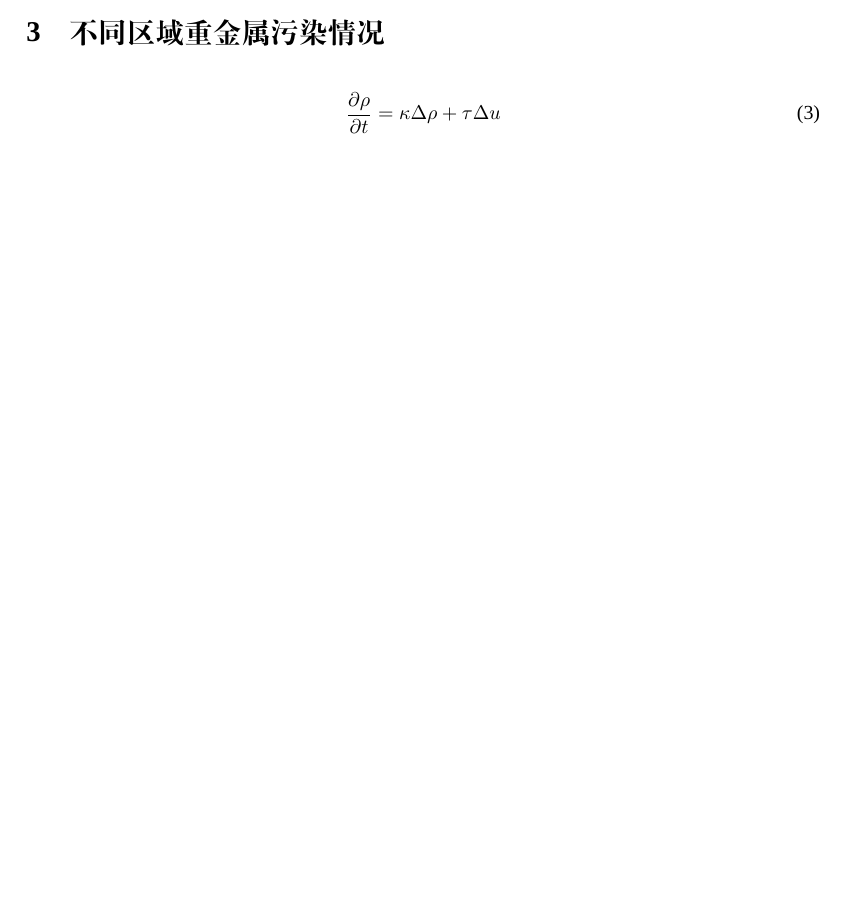
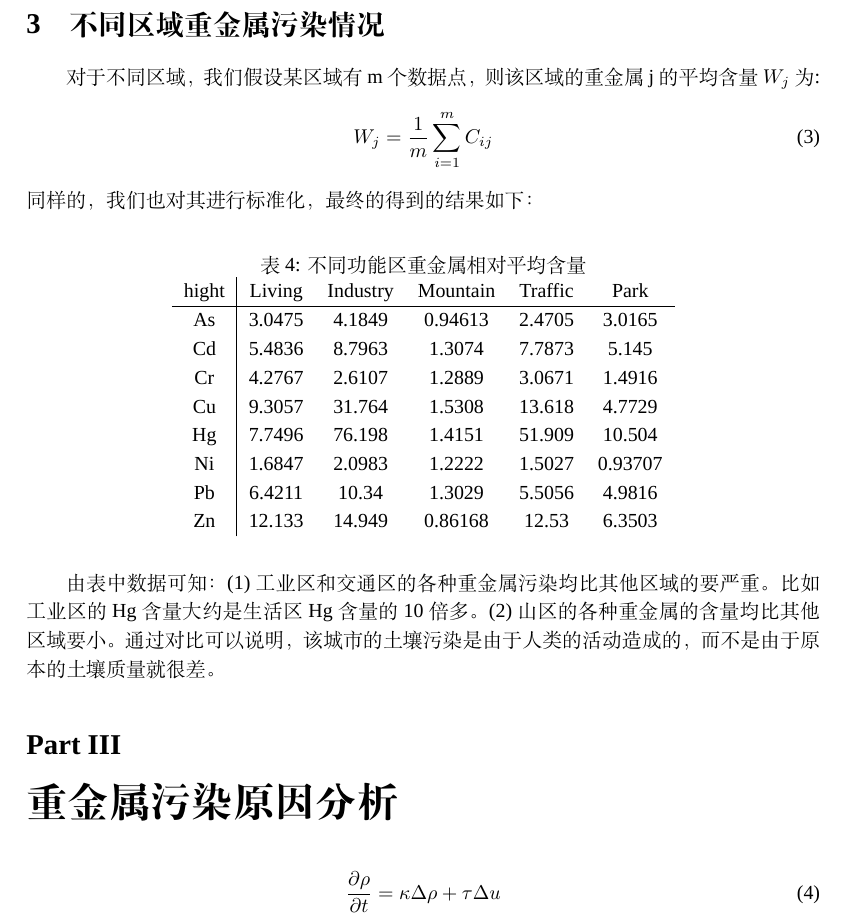
Before and after one commit to owen8877/Sp17-mathmodel_homework, a LaTeX paper (paper/paper1.tex): part of page 5 of 5 before the commit and part of page 6 of 6 after it, cut so that both start at the same text, the shorter picture padded with empty space. Compiled offline with XeLaTeX; a missing font is replaced by an installed copy or a similar font.

Commit message:
first problem finished

```diff
--- a/paper/paper1.tex
+++ b/paper/paper1.tex
@@ -162,5 +184,34 @@ W_j^{\prime} = \frac{W_j - \nu_j}{\sigma_j}
+\section{不同区域重金属污染情况}
+对于不同区域，我们假设某区域有m个数据点，则该区域的重金属j的平均含量$W_j$为:
+\begin{equation}
+W_j=\frac{1}{m}\sum_{i=1}^m C_{ij}
+\end{equation}
+同样的，我们也对其进行标准化，最终的得到的结果如下：
+\begin{table}[H]
+		\centering
+		\caption{不同功能区重金属相对平均含量}
+		\label{average-contend}
+		\begin{tabular}{c|ccccc}
+			hight	  &    Living  &  Industry  &  Mountain  &  Traffic  &   Park    \\
+			\hline
+			As   & 3.0475  &  4.1849   &   0.94613   &  2.4705   &   3.0165      \\
+    			Cd   & 5.4836  &  8.7963   &    1.3074   &  7.7873   &    5.145		\\
+    			Cr   & 4.2767  &  2.6107   &    1.2889   &  3.0671   &   1.4916		\\
+    			Cu   & 9.3057  &  31.764   &    1.5308   &  13.618   &   4.7729		\\
+    			Hg   & 7.7496  &  76.198   &    1.4151   &  51.909   &   10.504		\\
+    			Ni   & 1.6847  &  2.0983   &    1.2222   &  1.5027   &  0.93707		\\
+    			Pb   & 6.4211  &   10.34   &    1.3029   &  5.5056   &   4.9816		\\
+    			Zn   & 12.133  &  14.949   &   0.86168   &   12.53   &   6.3503		\\
+		\end{tabular}
+	\end{table}
+由表中数据可知：
+(1)工业区和交通区的各种重金属污染均比其他区域的要严重。比如工业区的Hg含量大约是生活区Hg含量的10倍多。
+(2)山区的各种重金属的含量均比其他区域要小。通过对比可以说明，该城市的土壤污染是由于人类的活动造成的，而不是由于原本的土壤质量就很差。
 
-\section{不同区域重金属污染情况}
+\part{重金属污染原因分析}
+
+
+
 
 
 \begin{equation}
```
Also changed, not shown: paper/paper1.pdf, paper/paper1.tex (34 more changed lines), 5 other files.
